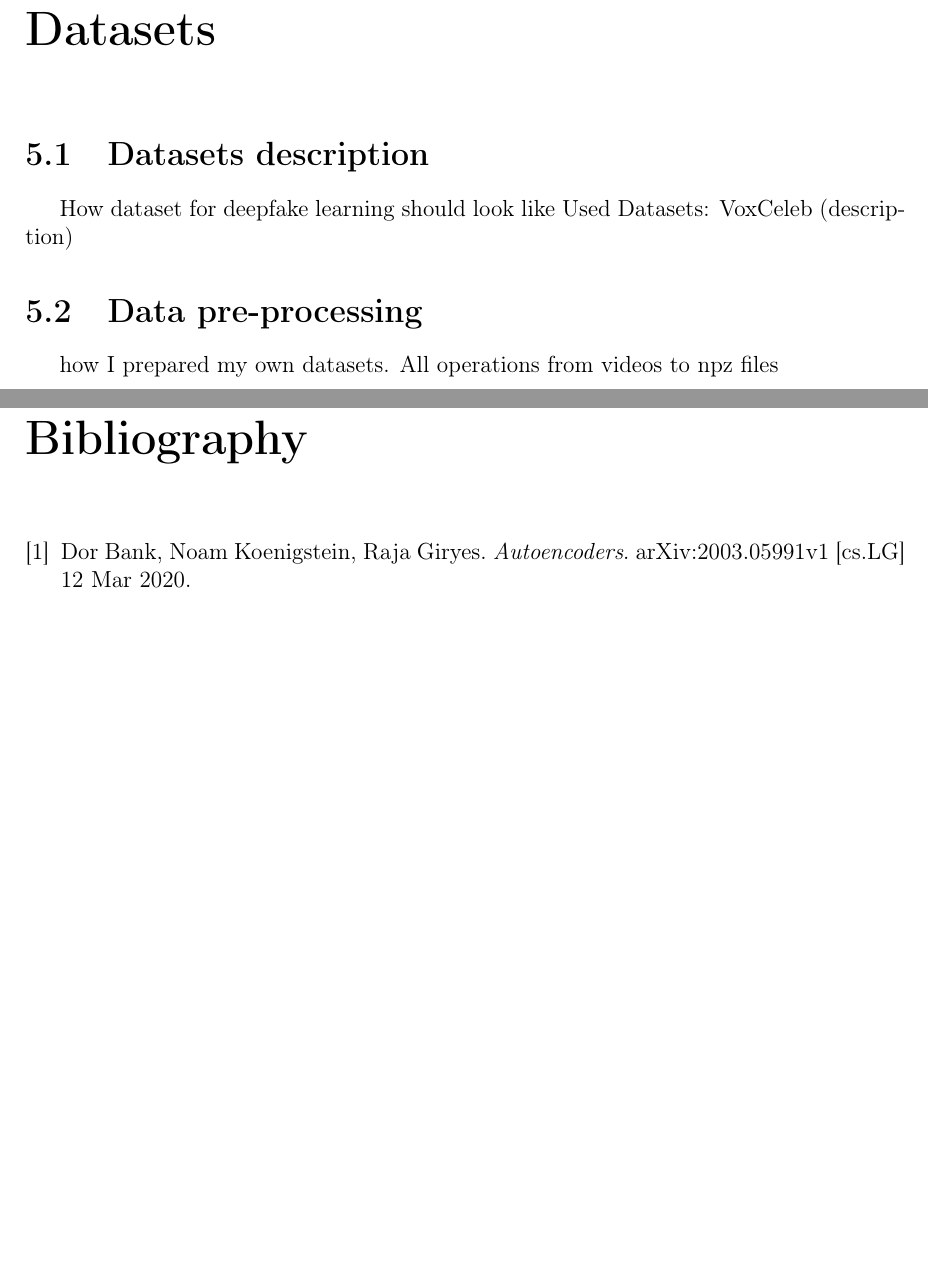
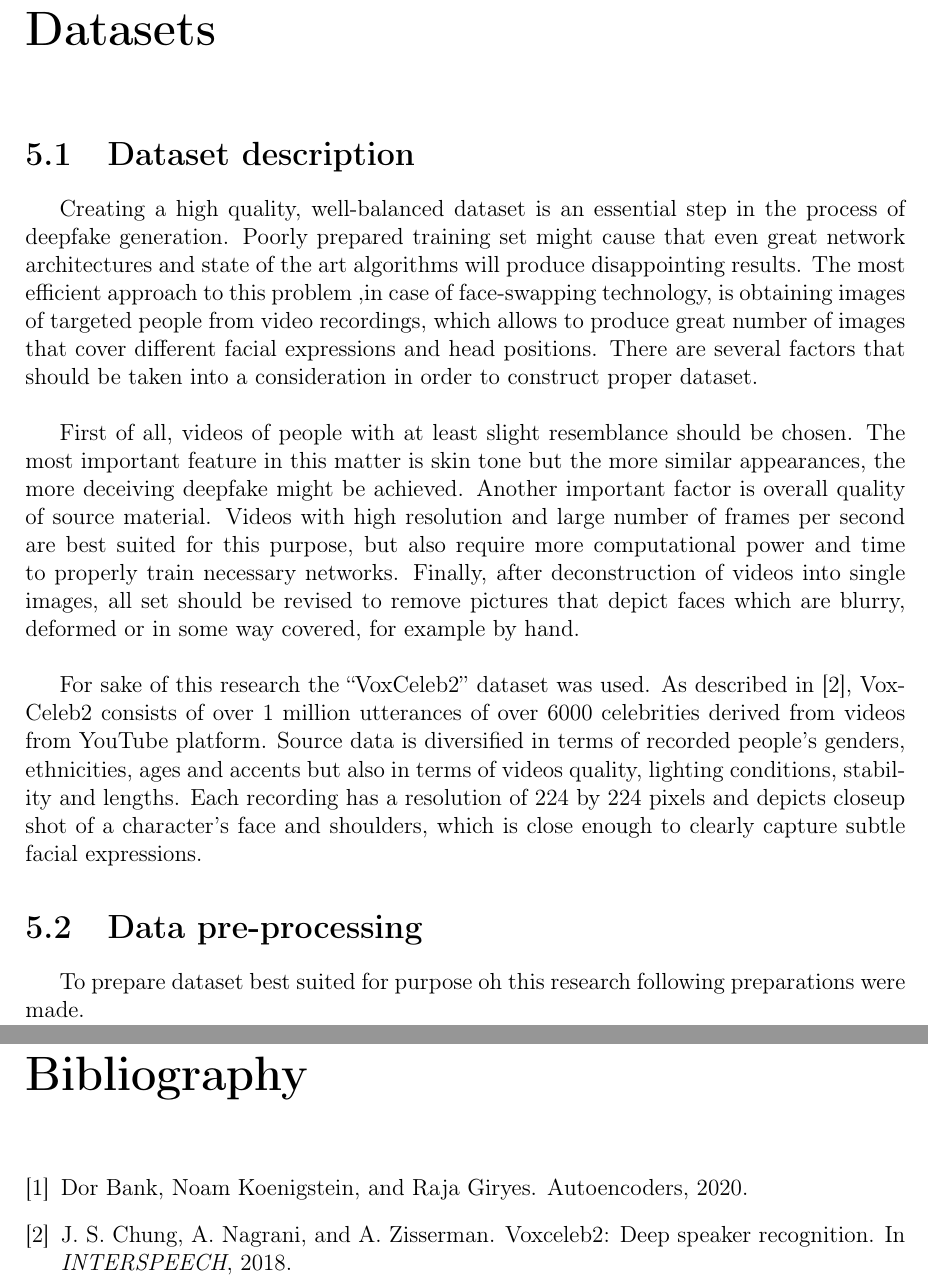
Before and after one commit to zendranm/MSC, a LaTeX thesis (Paper/Paper.tex, which reads Paper/Sections/Bibliography.tex, Paper/Sections/Datasets.tex): two parts of pages 11 and 16 of 18, joined at a grey line, cut so that both start at the same text, the shorter picture padded with empty space. Compiled offline with pdfLaTeX.

Commit message:
Paper: Dataset and bibliography modifications

```diff
--- a/Paper/Sections/Bibliography.tex
+++ b/Paper/Sections/Bibliography.tex
@@ -1,6 +1,7 @@
-\begin{thebibliography}{9}
+\begin{thebibliography}{1}
 \bibitem{autoencoders_bib}
 Dor Bank, Noam Koenigstein, Raja Giryes.
 \textit{Autoencoders}.
 arXiv:2003.05991v1 [cs.LG] 12 Mar 2020.
 
+\bibitem{autoencoders_bib}
--- a/Paper/Sections/Datasets.tex
+++ b/Paper/Sections/Datasets.tex
@@ -1,7 +1,10 @@
 \chapter{Datasets}
-\section{Datasets description}
-How dataset for deepfake learning should look like
-Used Datasets: VoxCeleb (description)
+\section{Dataset description}
+Creating a high quality, well-balanced dataset is an essential step in the process of deepfake generation. Poorly prepared training set might cause that even great network architectures and state of the art algorithms will produce disappointing results. The most efficient approach to this problem ,in case of face-swapping technology, is obtaining images of targeted people from video recordings, which allows to produce great number of images that cover different facial expressions and head positions. There are several factors that should be taken into a consideration in order to construct proper dataset.\\
+
+First of all, videos of people with at least slight resemblance should be chosen. The most important feature in this matter is skin tone but the more similar appearances, the more deceiving deepfake might be achieved. Another important factor is overall quality of source material. Videos with high resolution and large number of frames per second are best suited for this purpose, but also require more computational power and time to properly train necessary networks. Finally, after deconstruction of videos into single images, all set should be revised to remove pictures that depict faces which are blurry, deformed or in some way covered, for example by hand.\\
+
+For sake of this research the ``VoxCeleb2'' dataset was used. As described in \cite{voxceleb2_bib}, VoxCeleb2 consists of over 1 million utterances of over 6000 celebrities derived from videos from YouTube platform. Source data is diversified in terms of recorded people's genders, ethnicities, ages and accents but also in terms of videos quality, lighting conditions, stability and lengths. Each recording has a resolution of 224 by 224 pixels and depicts closeup shot of a character's face and shoulders, which is close enough to clearly capture subtle facial expressions.
 
 \section{Data pre-processing}
- how I prepared my own datasets. All operations from videos to npz files
+To prepare dataset best suited for purpose oh this research following preparations were made.
```
Also changed, not shown: Paper/Paper.tex (+3 -2 lines), Paper/Sections/Bibliography.bib (added, +13 -0 lines), Paper/Paper.bbl (added), Paper/Paper.pdf, Paper/Sections/Bibliography.tex (4 more changed lines), 10 other files.
